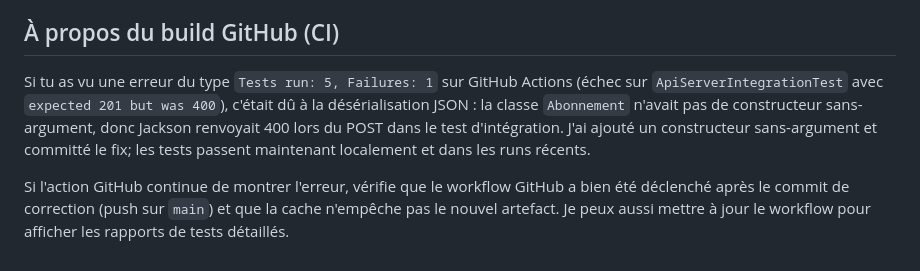
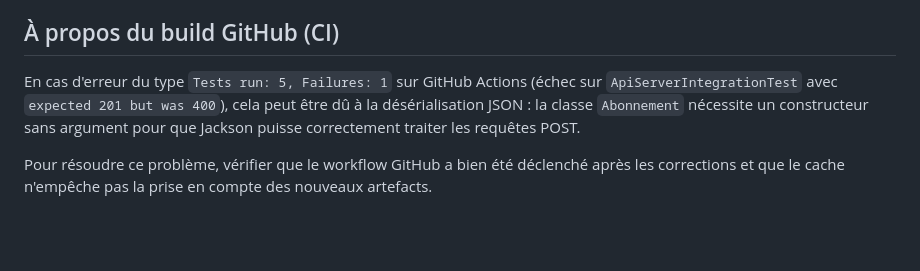
Before and after one commit to AzizTliliMiageM1/Projet-Dev-Ops, a Markdown page: README.md, the part around the change. Rendered like a GitHub page; blank space fills up the shorter version.

```diff
--- a/README.md
+++ b/README.md
@@ -269,6 +269,6 @@ Ce projet est une excellente démonstration des compétences en programmation Ja
 
 ## À propos du build GitHub (CI)
 
-Si tu as vu une erreur du type `Tests run: 5, Failures: 1` sur GitHub Actions (échec sur `ApiServerIntegrationTest` avec `expected 201 but was 400`), c'était dû à la désérialisation JSON : la classe `Abonnement` n'avait pas de constructeur sans-argument, donc Jackson renvoyait 400 lors du POST dans le test d'intégration. J'ai ajouté un constructeur sans-argument et committé le fix; les tests passent maintenant localement et dans les runs récents.
+En cas d'erreur du type `Tests run: 5, Failures: 1` sur GitHub Actions (échec sur `ApiServerIntegrationTest` avec `expected 201 but was 400`), cela peut être dû à la désérialisation JSON : la classe `Abonnement` nécessite un constructeur sans argument pour que Jackson puisse correctement traiter les requêtes POST.
 
-Si l'action GitHub continue de montrer l'erreur, vérifie que le workflow GitHub a bien été déclenché après le commit de correction (push sur `main`) et que la cache n'empêche pas le nouvel artefact. Je peux aussi mettre à jour le workflow pour afficher les rapports de tests détaillés.
+Pour résoudre ce problème, vérifier que le workflow GitHub a bien été déclenché après les corrections et que le cache n'empêche pas la prise en compte des nouveaux artefacts.
```
Also changed, not shown: docs/API_documentation.md (+19 -34 lines).
